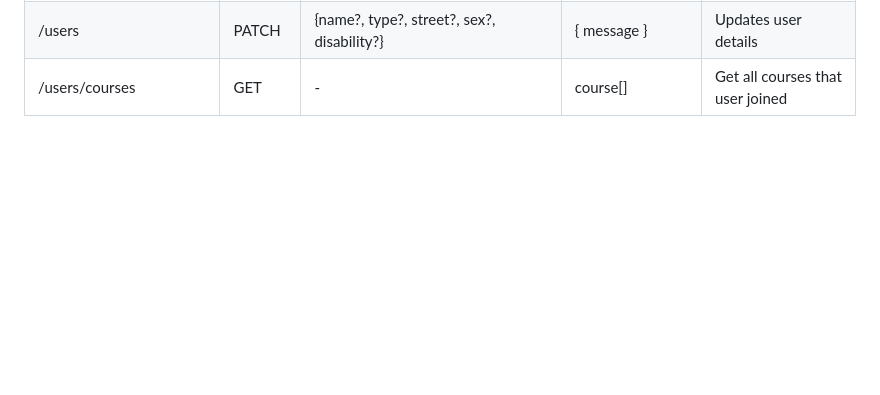
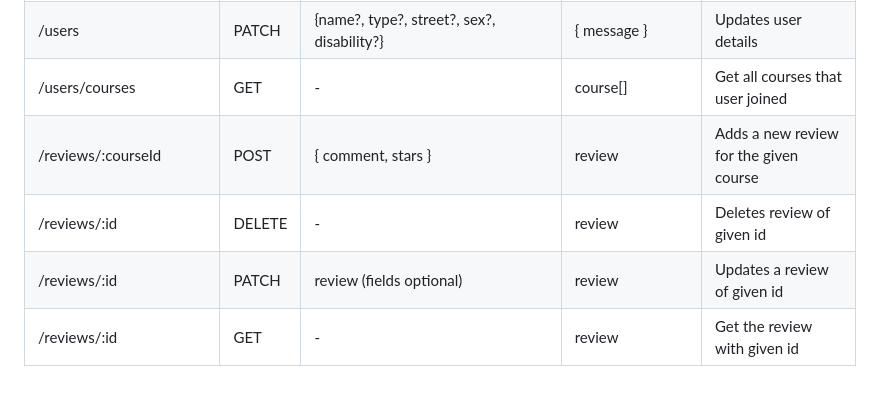
Before and after one commit to StanleyNeoh/H4G2023, a Markdown page: backend/README.md, the part around the change. Rendered like a GitHub page; blank space fills up the shorter version.

```diff
--- a/backend/README.md
+++ b/backend/README.md
@@ -30,3 +30,7 @@ Utilises the following techstacks:
 | /users                     | POST       | {name, email, password}                    | { token }                                 | Creates account and retrieves login token |
 | /users                     | PATCH      | {name?, type?, street?, sex?, disability?} | { message }                               | Updates user details                      |
 | /users/courses             | GET        | -                                          | course[]                                  | Get all courses that user joined          |
+| /reviews/:courseId         | POST       | { comment, stars }                         | review                                    | Adds a new review for the given course    |
+| /reviews/:id               | DELETE     | -                                          | review                                    | Deletes review of given id                |
+| /reviews/:id               | PATCH      | review (fields optional)                   | review                                    | Updates a review of given id              |
+| /reviews/:id               | GET        | -                                          | review                                    | Get the review with given id              |
```
